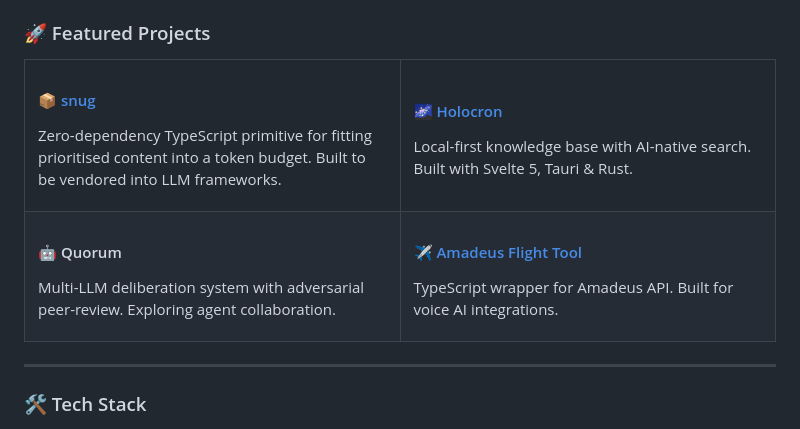
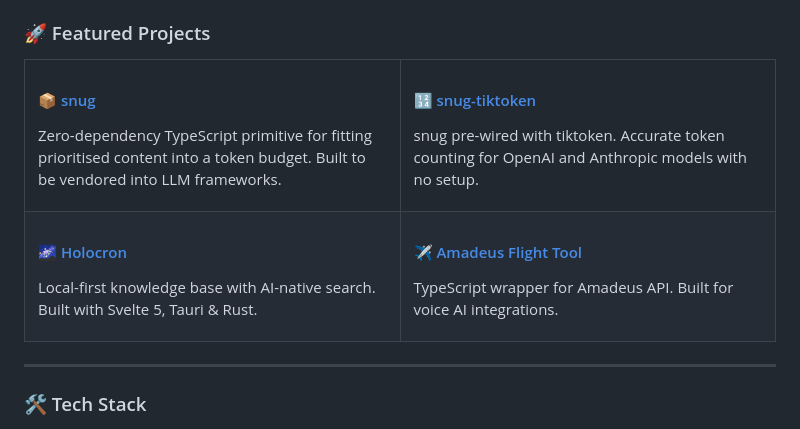
Before and after one commit to JeremySNR/JeremySNR, a Markdown page: README.md, the part around the change. Rendered like a GitHub page.

Commit message:
add snug-tiktoken to featured projects

```diff
--- a/README.md
+++ b/README.md
@@ -34,16 +34,16 @@ Zero-dependency TypeScript primitive for fitting prioritised content into a toke
 </td>
 <td width="50%">
 
-#### 🌌 [Holocron](https://github.com/JeremySNR/holocron)
-Local-first knowledge base with AI-native search. Built with Svelte 5, Tauri & Rust.
+#### 🔢 [snug-tiktoken](https://github.com/JeremySNR/snug-tiktoken)
+snug pre-wired with tiktoken. Accurate token counting for OpenAI and Anthropic models with no setup.
 
 </td>
 </tr>
 <tr>
 <td width="50%">
 
-#### 🤖 Quorum
-Multi-LLM deliberation system with adversarial peer-review. Exploring agent collaboration.
+#### 🌌 [Holocron](https://github.com/JeremySNR/holocron)
+Local-first knowledge base with AI-native search. Built with Svelte 5, Tauri & Rust.
 
 </td>
 <td width="50%">
```
